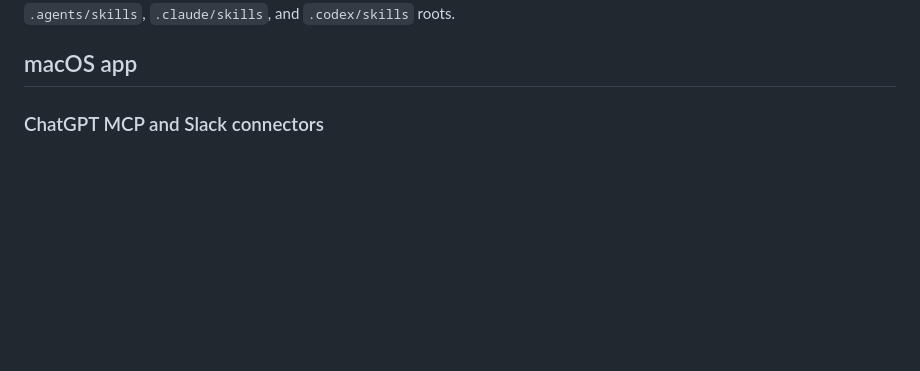
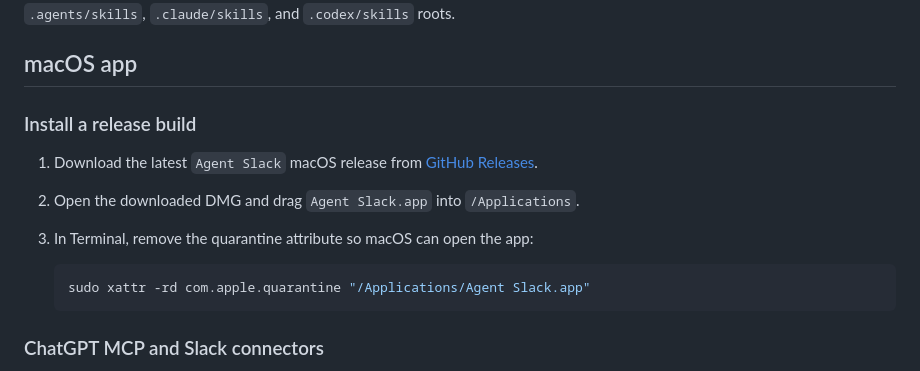
Before and after one commit to zezhuyu/AgentSlack, a Markdown page: README.md, the part around the change. GitHub-like rendering; blank space fills up the shorter version.

````diff
--- a/README.md
+++ b/README.md
@@ -65,6 +65,17 @@ Omit `--project-root` to start with an empty server registry, then use the `+` b
 Agent replies use `AGENT_SLACK_CLI=auto` by default, preferring Codex and then Claude Code. Set `AGENT_SLACK_CLI=codex` or `AGENT_SLACK_CLI=claude` to force a runner, and optionally set `AGENT_SLACK_CLI_TIMEOUT` to change the 180-second reply timeout. Both runners execute with the same unrestricted filesystem, command, network, MCP, plugin, and user-configuration access as their trusted terminal CLIs. Agent Slack also directs either runner to honor matching skills from project and user `.agents/skills`, `.claude/skills`, and `.codex/skills` roots.
 
 ## macOS app
+
+### Install a release build
+
+1. Download the latest `Agent Slack` macOS release from
+   [GitHub Releases](https://github.com/zezhuyu/AgentSlack/releases).
+2. Open the downloaded DMG and drag `Agent Slack.app` into `/Applications`.
+3. In Terminal, remove the quarantine attribute so macOS can open the app:
+
+   ```bash
+   sudo xattr -rd com.apple.quarantine "/Applications/Agent Slack.app"
+   ```
 
 ### ChatGPT MCP and Slack connectors
 
````
